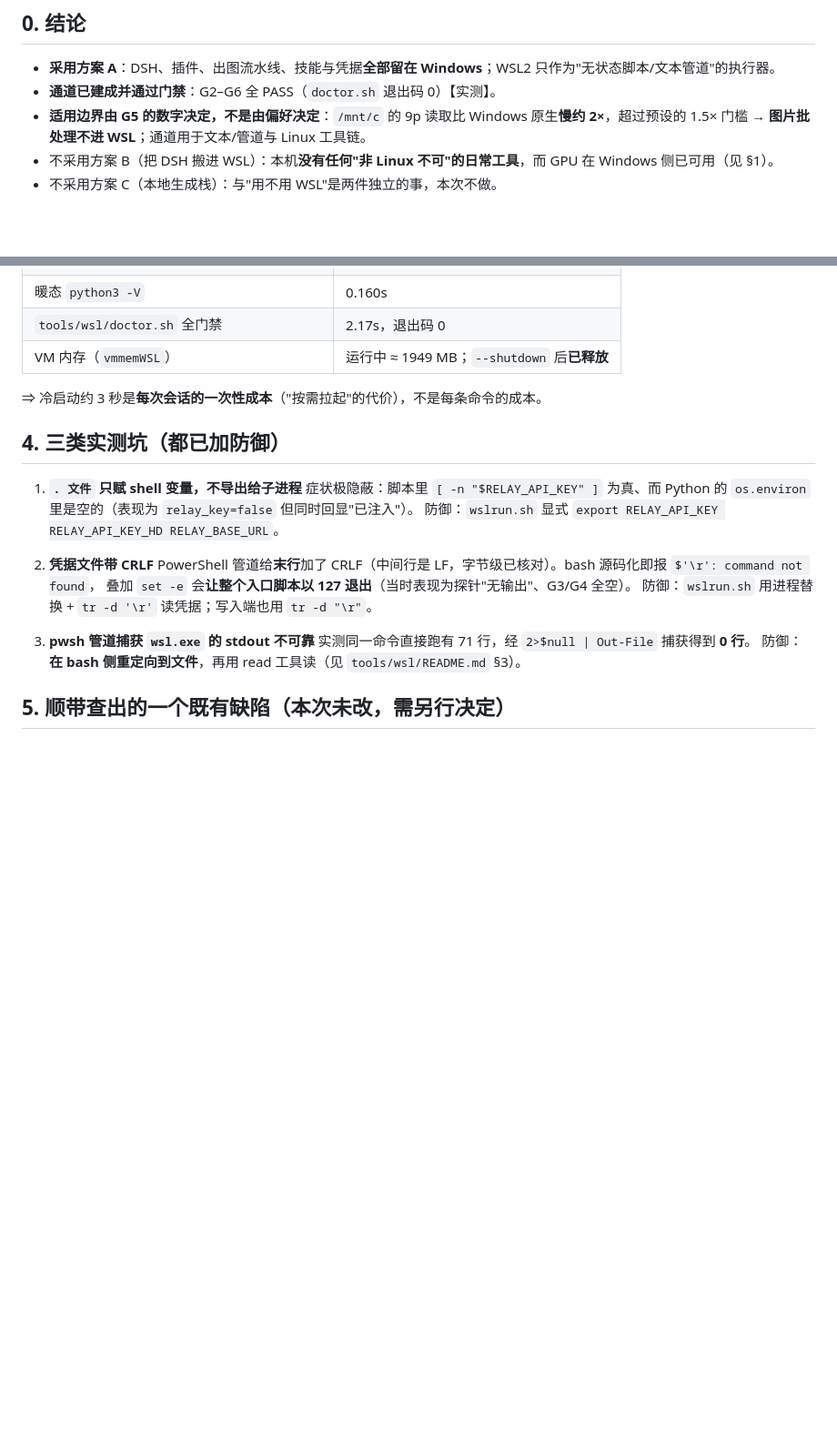
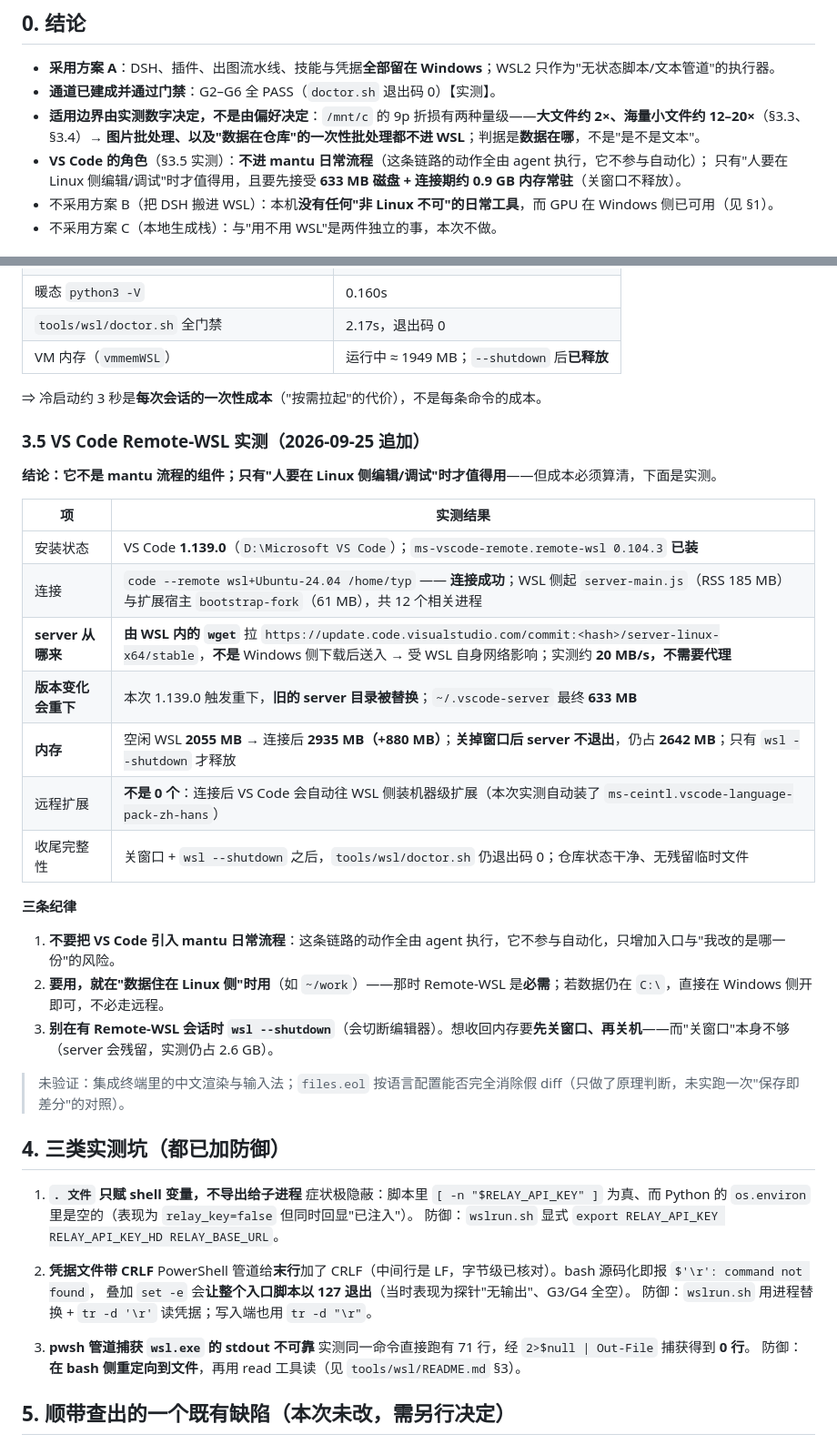
Before and after one commit to Lyn-Linyanhe/image-edit-studio, a Markdown page: docs/环境_Windows与WSL2混用.md, 2 parts joined by grey strips. Shown at 91% size. GitHub-like rendering; blank space fills up the shorter version.

Commit message:
验证：VS Code Remote-WSL 实测——确认它在最终方案里不是组件
按"实际验证"要求跑完，结论与之前的评估有两处修正（都写进文档）：

实测事实
  连接：code --remote wsl+Ubuntu-24.04 /home/typ 连接成功；
        WSL 侧 server-main.js RSS 185MB + 扩展宿主 bootstrap-fork 61MB，共 12 个进程
  server 来源：由 WSL 内的 wget 拉 update.code.visualstudio.com（不是 Windows 侧下载后送入），
        实测约 20 MB/s，不需要代理；VS Code 版本变化会重下，旧 server 目录被替换
  磁盘：~/.vscode-server = 633 MB
  内存：空闲 WSL 2055 MB → 连接后 2935 MB（+880 MB）；
        关掉窗口后 server 不退出，仍占 2642 MB；仅 wsl --shutdown 释放
  扩展：不是 0 个——连接后会自动往 WSL 侧装机器级扩展（本次实测装了中文语言包）

对之前评估的两处修正
  1) 我曾说"零安装成本"——不准确：版本变化会触发在 WSL 内重下 server（本次实测触发），
     好消息是走 Microsoft CDN 且不需要代理，实测约 20 MB/s。
  2) 我曾说"远程侧 0 扩展、不必镜像"——不完整：VS Code 会自行装机器级扩展。

最终方案（确认）
  - mantu 流程：不引入 VS Code（动作全由 agent 执行，它不参与自动化）。
  - WSL 薄通道：维持"按需拉起"，判据是数据在哪（仓库 → Windows；反复迭代 → Linux 侧副本）。
  - EDA 场景：Remote-WSL 值得用（数据应在 Linux 侧），但必须守三条纪律——
    按需装远程扩展、先关窗口再 wsl --shutdown、别在会话中关机。
  - 边界不变：出图链路/插件/状态/注册表凭据一律留 Windows。

收尾状态：Code.exe 0 个、无残留临时文件、仓库干净、acceptance.py 31/31、doctor.sh 退出码 0。

```diff
--- a/docs/环境_Windows与WSL2混用.md
+++ b/docs/环境_Windows与WSL2混用.md
@@ -7,7 +7,10 @@
 
 - **采用方案 A**：DSH、插件、出图流水线、技能与凭据**全部留在 Windows**；WSL2 只作为"无状态脚本/文本管道"的执行器。
 - **通道已建成并通过门禁**：G2–G6 全 PASS（`doctor.sh` 退出码 0）【实测】。
-- **适用边界由 G5 的数字决定，不是由偏好决定**：`/mnt/c` 的 9p 读取比 Windows 原生**慢约 2×**，超过预设的 1.5× 门槛 → **图片批处理不进 WSL**；通道用于文本/管道与 Linux 工具链。
+- **适用边界由实测数字决定，不是由偏好决定**：`/mnt/c` 的 9p 折损有两种量级——**大文件约 2×、海量小文件约 12–20×**（§3.3、§3.4）→
+  **图片批处理、以及"数据在仓库"的一次性批处理都不进 WSL**；判据是**数据在哪**，不是"是不是文本"。
+- **VS Code 的角色**（§3.5 实测）：**不进 mantu 日常流程**（这条链路的动作全由 agent 执行，它不参与自动化）；
+  只有"人要在 Linux 侧编辑/调试"时才值得用，且要先接受 **633 MB 磁盘 + 连接期约 0.9 GB 内存常驻**（关窗口不释放）。
 - 不采用方案 B（把 DSH 搬进 WSL）：本机**没有任何"非 Linux 不可"的日常工具**，而 GPU 在 Windows 侧已可用（见 §1）。
 - 不采用方案 C（本地生成栈）：与"用不用 WSL"是两件独立的事，本次不做。
 
@@ -185,6 +188,28 @@ coreutils 侧同一结论：`wc -l` **0.8099s（/mnt/c）vs 0.0033s（Linux 副
 
 ⇒ 冷启动约 3 秒是**每次会话的一次性成本**（"按需拉起"的代价），不是每条命令的成本。
 
+### 3.5 VS Code Remote-WSL 实测（2026-09-25 追加）
+
+**结论：它不是 mantu 流程的组件；只有"人要在 Linux 侧编辑/调试"时才值得用**——但成本必须算清，下面是实测。
+
+| 项 | 实测结果 |
+|---|---|
+| 安装状态 | VS Code **1.139.0**（`D:\Microsoft VS Code`）；`ms-vscode-remote.remote-wsl 0.104.3` **已装** |
+| 连接 | `code --remote wsl+Ubuntu-24.04 /home/typ` —— **连接成功**；WSL 侧起 `server-main.js`（RSS 185 MB）与扩展宿主 `bootstrap-fork`（61 MB），共 12 个相关进程 |
+| **server 从哪来** | **由 WSL 内的 `wget`** 拉 `https://update.code.visualstudio.com/commit:<hash>/server-linux-x64/stable`，**不是** Windows 侧下载后送入 → 受 WSL 自身网络影响；实测约 **20 MB/s，不需要代理** |
+| **版本变化会重下** | 本次 1.139.0 触发重下，**旧的 server 目录被替换**；`~/.vscode-server` 最终 **633 MB** |
+| **内存** | 空闲 WSL **2055 MB** → 连接后 **2935 MB（+880 MB）**；**关掉窗口后 server 不退出**，仍占 **2642 MB**；只有 `wsl --shutdown` 才释放 |
+| 远程扩展 | **不是 0 个**：连接后 VS Code 会自动往 WSL 侧装机器级扩展（本次实测自动装了 `ms-ceintl.vscode-language-pack-zh-hans`） |
+| 收尾完整性 | 关窗口 + `wsl --shutdown` 之后，`tools/wsl/doctor.sh` 仍退出码 0；仓库状态干净、无残留临时文件 |
+
+**三条纪律**
+
+1. **不要把 VS Code 引入 mantu 日常流程**：这条链路的动作全由 agent 执行，它不参与自动化，只增加入口与"我改的是哪一份"的风险。
+2. **要用，就在"数据住在 Linux 侧"时用**（如 `~/work`）——那时 Remote-WSL 是**必需**；若数据仍在 `C:\`，直接在 Windows 侧开即可，不必走远程。
+3. **别在有 Remote-WSL 会话时 `wsl --shutdown`**（会切断编辑器）。想收回内存要**先关窗口、再关机**——而"关窗口"本身不够（server 会残留，实测仍占 2.6 GB）。
+
+> 未验证：集成终端里的中文渲染与输入法；`files.eol` 按语言配置能否完全消除假 diff（只做了原理判断，未实跑一次"保存即差分"的对照）。
+
 ## 4. 三类实测坑（都已加防御）
 
 1. **`. 文件` 只赋 shell 变量，不导出给子进程**
```
